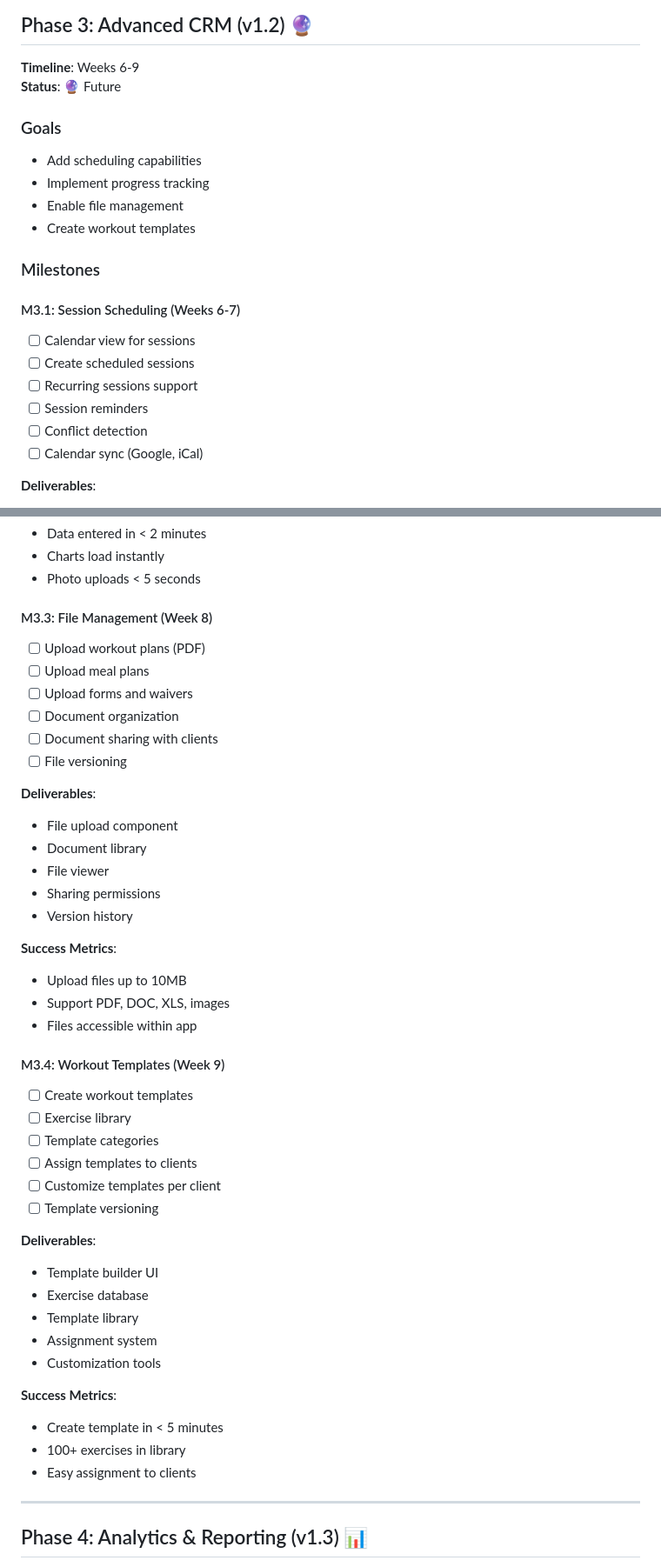
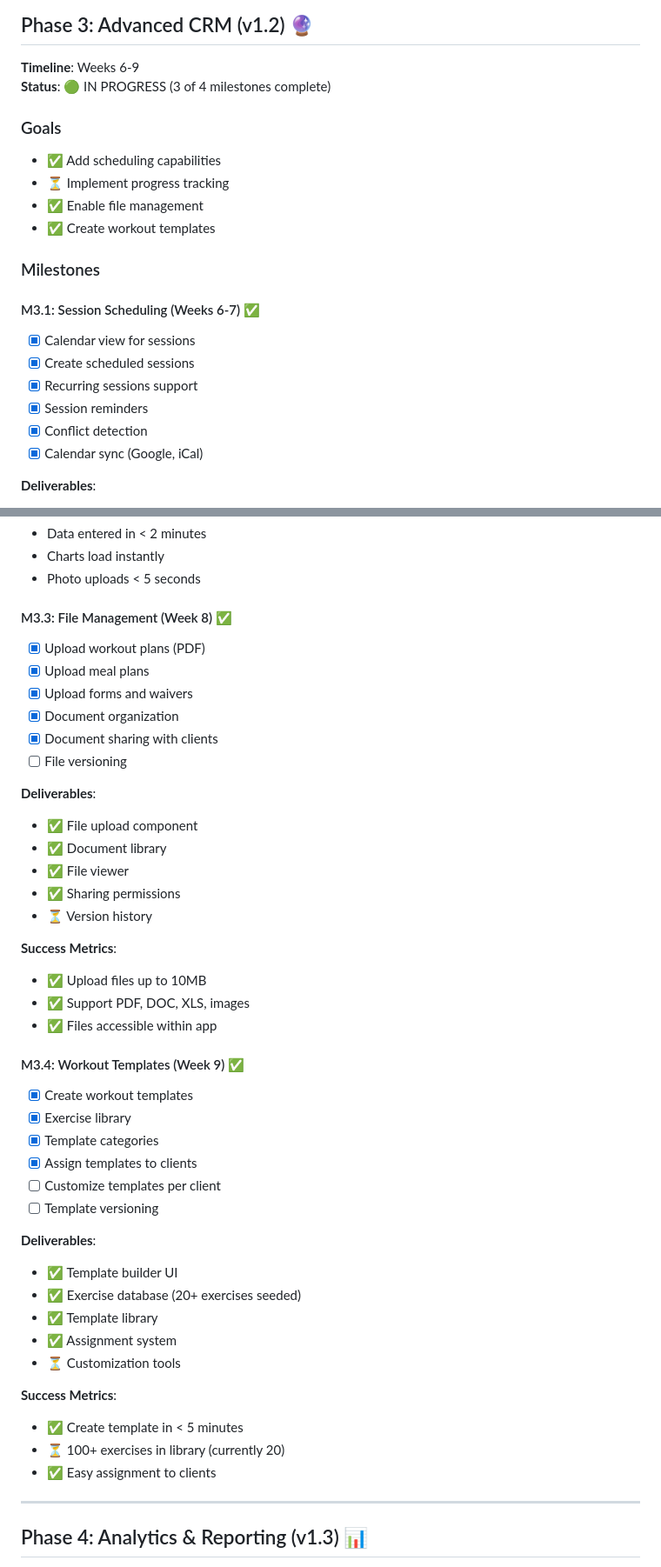
Before and after one commit to JonSvitna/FitnessCRM, a Markdown page: ROADMAP.md, 2 parts joined by grey strips. Shown at 87% size. GitHub-like rendering.

Commit message:
Update Phase 3 progress: M3.1, M3.3, M3.4 complete, M3.2 in progress

```diff
--- a/ROADMAP.md
+++ b/ROADMAP.md
@@ -183,23 +183,23 @@ This roadmap outlines the planned development phases for Fitness CRM, transformi
 ## Phase 3: Advanced CRM (v1.2) 🔮
 
 **Timeline**: Weeks 6-9
-**Status**: 🔮 Future
+**Status**: 🟢 IN PROGRESS (3 of 4 milestones complete)
 
 ### Goals
-- Add scheduling capabilities
-- Implement progress tracking
-- Enable file management
-- Create workout templates
+- ✅ Add scheduling capabilities
+- ⏳ Implement progress tracking
+- ✅ Enable file management
+- ✅ Create workout templates
 
 ### Milestones
 
-#### M3.1: Session Scheduling (Weeks 6-7)
-- [ ] Calendar view for sessions
-- [ ] Create scheduled sessions
-- [ ] Recurring sessions support
-- [ ] Session reminders
-- [ ] Conflict detection
-- [ ] Calendar sync (Google, iCal)
+#### M3.1: Session Scheduling (Weeks 6-7) ✅
+- [x] Calendar view for sessions
+- [x] Create scheduled sessions
+- [x] Recurring sessions support
+- [x] Session reminders
+- [x] Conflict detection
+- [x] Calendar sync (Google, iCal)
 
 **Deliverables**:
 - Calendar component
@@ -233,45 +233,45 @@ This roadmap outlines the planned development phases for Fitness CRM, transformi
 - Charts load instantly
 - Photo uploads < 5 seconds
 
-#### M3.3: File Management (Week 8)
-- [ ] Upload workout plans (PDF)
-- [ ] Upload meal plans
-- [ ] Upload forms and waivers
-- [ ] Document organization
-- [ ] Document sharing with clients
+#### M3.3: File Management (Week 8) ✅
+- [x] Upload workout plans (PDF)
+- [x] Upload meal plans
+- [x] Upload forms and waivers
+- [x] Document organization
+- [x] Document sharing with clients
 - [ ] File versioning
 
 **Deliverables**:
-- File upload component
-- Document library
-- File viewer
-- Sharing permissions
-- Version history
+- ✅ File upload component
+- ✅ Document library
+- ✅ File viewer
+- ✅ Sharing permissions
+- ⏳ Version history
 
 **Success Metrics**:
-- Upload files up to 10MB
-- Support PDF, DOC, XLS, images
-- Files accessible within app
+- ✅ Upload files up to 10MB
+- ✅ Support PDF, DOC, XLS, images
+- ✅ Files accessible within app
 
-#### M3.4: Workout Templates (Week 9)
-- [ ] Create workout templates
-- [ ] Exercise library
-- [ ] Template categories
-- [ ] Assign templates to clients
+#### M3.4: Workout Templates (Week 9) ✅
+- [x] Create workout templates
+- [x] Exercise library
+- [x] Template categories
+- [x] Assign templates to clients
 - [ ] Customize templates per client
 - [ ] Template versioning
 
 **Deliverables**:
-- Template builder UI
-- Exercise database
-- Template library
-- Assignment system
-- Customization tools
+- ✅ Template builder UI
+- ✅ Exercise database (20+ exercises seeded)
+- ✅ Template library
+- ✅ Assignment system
+- ⏳ Customization tools
 
 **Success Metrics**:
-- Create template in < 5 minutes
-- 100+ exercises in library
-- Easy assignment to clients
+- ✅ Create template in < 5 minutes
+- ⏳ 100+ exercises in library (currently 20)
+- ✅ Easy assignment to clients
 
 ---
 
```
